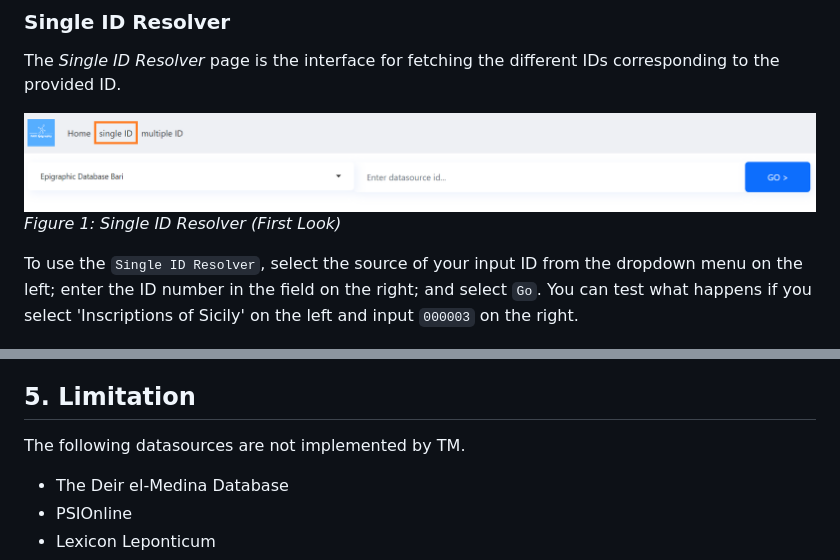
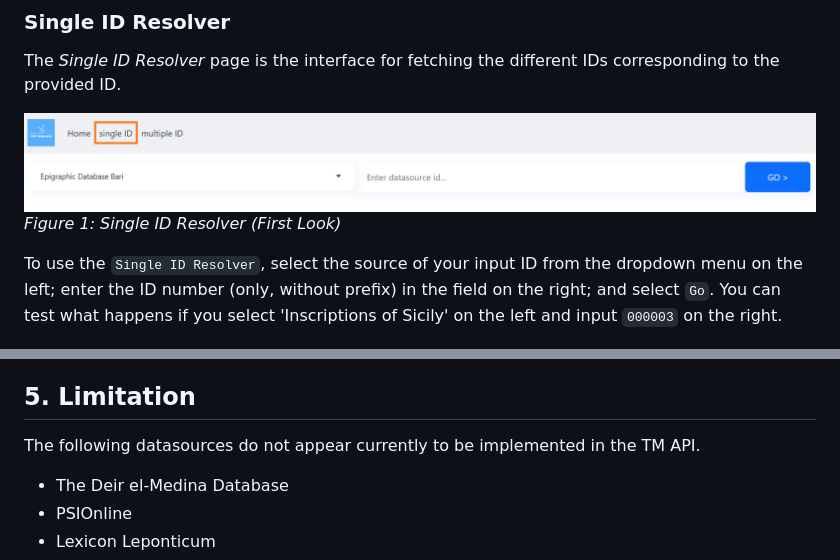
Before and after one commit to FAIR-epigraphy/Inscriptiones_Identifier_Resolver, a Markdown page: README.md, 2 parts joined by grey strips. Rendered like a GitHub page.

```diff
--- a/README.md
+++ b/README.md
@@ -51,7 +51,7 @@ The *Single ID Resolver* page is the interface for fetching the different IDs co
   ![null](images/home/single_id_page_1.png)
   *Figure 1: Single ID Resolver (First Look)*
 
-To use the `Single ID Resolver`, select the source of your input ID from the dropdown menu on the left; enter the ID number in the field on the right; and select `Go`. You can test what happens if you select 'Inscriptions of Sicily' on the left and input `000003` on the right.
+To use the `Single ID Resolver`, select the source of your input ID from the dropdown menu on the left; enter the ID number (only, without prefix) in the field on the right; and select `Go`. You can test what happens if you select 'Inscriptions of Sicily' on the left and input `000003` on the right.
 
   ![null](images/home/single_id_page_2.png)
   *Figure 2: Single ID Resolver after fetching the IDs*
@@ -79,7 +79,7 @@ After clicking on the `Apply` button, the *Resolver* will fetch the data from th
 After completing the process, the user can download the file in CSV format to their local computer.
 
 ## 5. Limitation
-The following datasources are not implemented by TM.
+The following datasources do not appear currently to be implemented in the TM API.
 - The Deir el-Medina Database
 - PSIOnline
 - Lexicon Leponticum
```
Also changed, not shown: other parts of README.md (+8 -8 lines).
